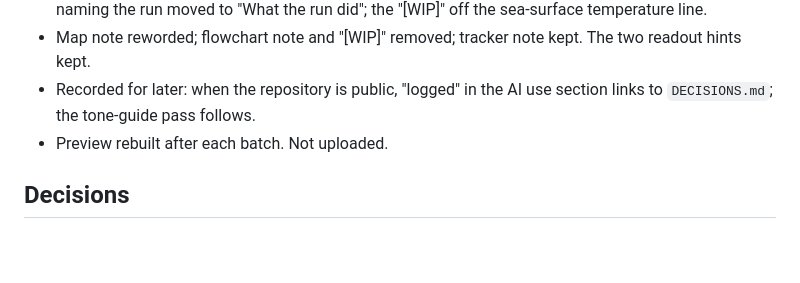
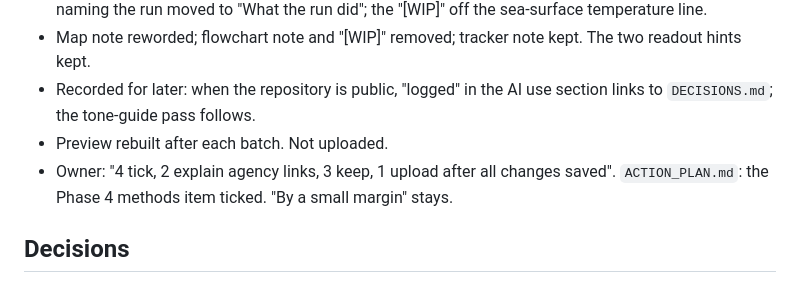
Before and after one commit to dacekroberts/hydrowhiplash-elnino26, a Markdown page: logs/2026-10-13.md, the part around the change. Drawn GitHub-style; blank space fills up the shorter version.

Commit message:
Action plan: the methods section ticked on the owner's word
Co-Authored-By: Claude Opus 5.5 <noreply@anthropic.com>

```diff
--- a/logs/2026-10-13.md
+++ b/logs/2026-10-13.md
@@ -99,6 +99,7 @@ The block before this one is in `logs/2026-10-12.md` and ends with the second up
 - Map note reworded; flowchart note and "[WIP]" removed; tracker note kept. The two readout hints kept.
 - Recorded for later: when the repository is public, "logged" in the AI use section links to `DECISIONS.md`; the tone-guide pass follows.
 - Preview rebuilt after each batch. Not uploaded.
+- Owner: "4 tick, 2 explain agency links, 3 keep, 1 upload after all changes saved". `ACTION_PLAN.md`: the Phase 4 methods item ticked. "By a small margin" stays.
 
 ## Decisions
 
```
Also changed, not shown: ACTION_PLAN.md (+3 -1 lines).
